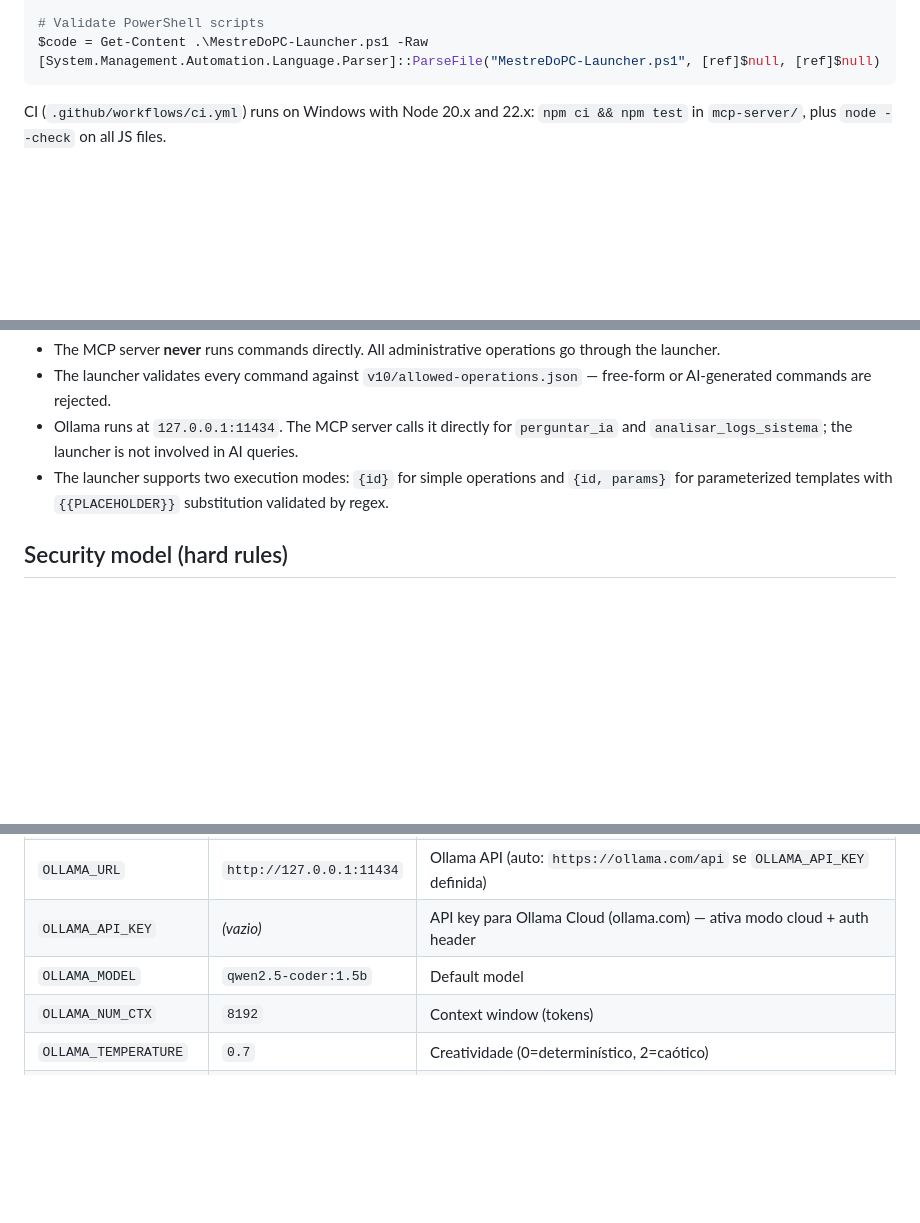
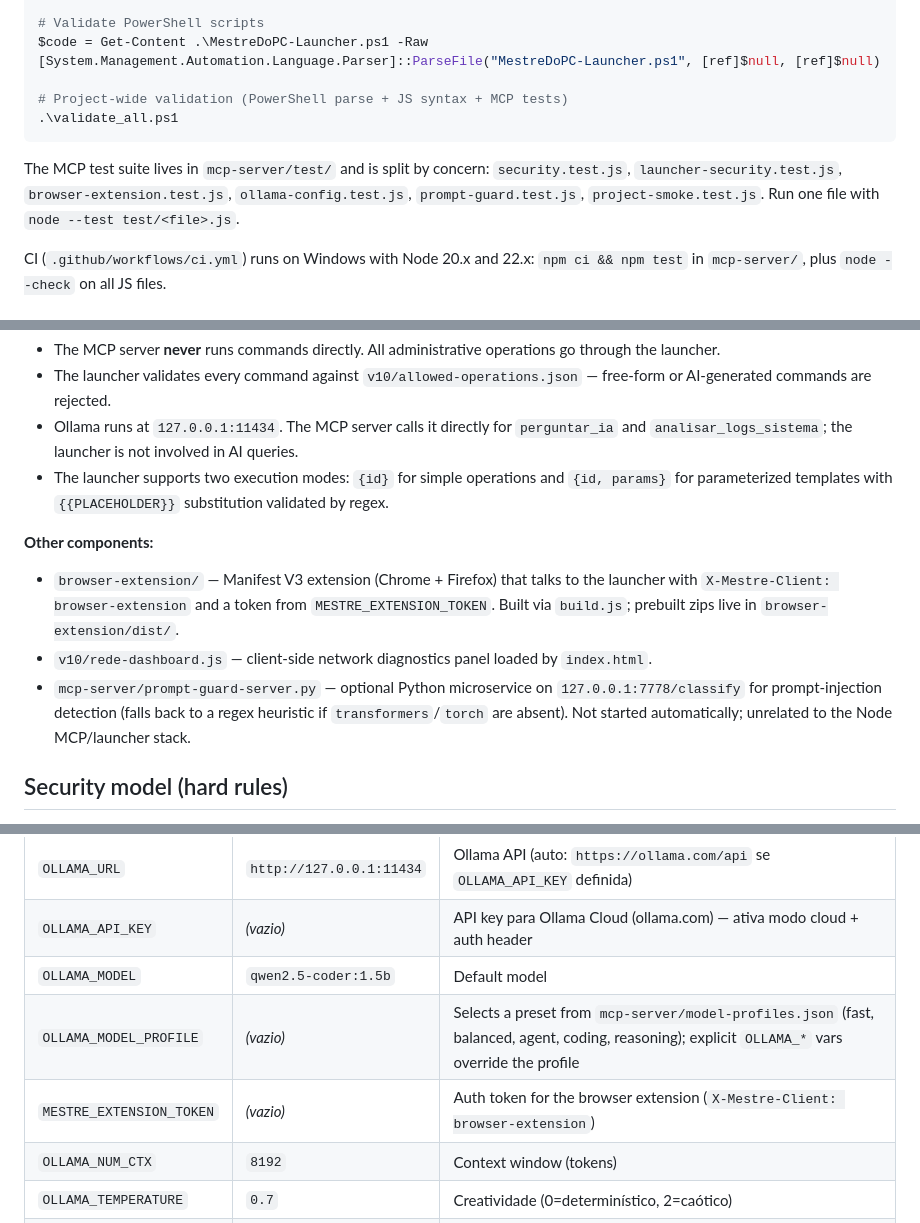
Before and after one commit to jeanavila997-ux/Mestre-do-PC-V10, a Markdown page: .github/copilot-instructions.md, 3 parts joined by grey strips. Rendered like a GitHub page; blank space fills up the shorter version.

Commit message:
docs: aprimora copilot-instructions.md com extensao, prompt-guard e env vars
Co-authored-by: Copilot <223556219+Copilot@users.noreply.github.com>

````diff
--- a/.github/copilot-instructions.md
+++ b/.github/copilot-instructions.md
@@ -19,7 +19,12 @@ node --check v10\launcher.js
 # Validate PowerShell scripts
 $code = Get-Content .\MestreDoPC-Launcher.ps1 -Raw
 [System.Management.Automation.Language.Parser]::ParseFile("MestreDoPC-Launcher.ps1", [ref]$null, [ref]$null)
+
+# Project-wide validation (PowerShell parse + JS syntax + MCP tests)
+.\validate_all.ps1
 ```
+
+The MCP test suite lives in `mcp-server/test/` and is split by concern: `security.test.js`, `launcher-security.test.js`, `browser-extension.test.js`, `ollama-config.test.js`, `prompt-guard.test.js`, `project-smoke.test.js`. Run one file with `node --test test/<file>.js`.
 
 CI (`.github/workflows/ci.yml`) runs on Windows with Node 20.x and 22.x: `npm ci && npm test` in `mcp-server/`, plus `node --check` on all JS files.
 
@@ -46,6 +51,11 @@ PowerShell                    ← only whitelisted commands execute
 - Ollama runs at `127.0.0.1:11434`. The MCP server calls it directly for `perguntar_ia` and `analisar_logs_sistema`; the launcher is not involved in AI queries.
 - The launcher supports two execution modes: `{id}` for simple operations and `{id, params}` for parameterized templates with `{{PLACEHOLDER}}` substitution validated by regex.
 
+**Other components:**
+- `browser-extension/` — Manifest V3 extension (Chrome + Firefox) that talks to the launcher with `X-Mestre-Client: browser-extension` and a token from `MESTRE_EXTENSION_TOKEN`. Built via `build.js`; prebuilt zips live in `browser-extension/dist/`.
+- `v10/rede-dashboard.js` — client-side network diagnostics panel loaded by `index.html`.
+- `mcp-server/prompt-guard-server.py` — optional Python microservice on `127.0.0.1:7778/classify` for prompt-injection detection (falls back to a regex heuristic if `transformers`/`torch` are absent). Not started automatically; unrelated to the Node MCP/launcher stack.
+
 ## Security model (hard rules)
 
 - **Never** pass user input directly into PowerShell. All arguments go through `sanitizeToolArgument()` in `mcp-server/security.js`, which rejects anything outside `[a-zA-Z0-9_. -]` (max 128 chars).
@@ -71,6 +81,8 @@ PowerShell                    ← only whitelisted commands execute
 | `OLLAMA_URL` | `http://127.0.0.1:11434` | Ollama API (auto: `https://ollama.com/api` se `OLLAMA_API_KEY` definida) |
 | `OLLAMA_API_KEY` | *(vazio)* | API key para Ollama Cloud (ollama.com) — ativa modo cloud + auth header |
 | `OLLAMA_MODEL` | `qwen2.5-coder:1.5b` | Default model |
+| `OLLAMA_MODEL_PROFILE` | *(vazio)* | Selects a preset from `mcp-server/model-profiles.json` (fast, balanced, agent, coding, reasoning); explicit `OLLAMA_*` vars override the profile |
+| `MESTRE_EXTENSION_TOKEN` | *(vazio)* | Auth token for the browser extension (`X-Mestre-Client: browser-extension`) |
 | `OLLAMA_NUM_CTX` | `8192` | Context window (tokens) |
 | `OLLAMA_TEMPERATURE` | `0.7` | Creatividade (0=determinístico, 2=caótico) |
 | `OLLAMA_TOP_P` | `0.9` | Nucleus sampling |
````
Also changed, not shown: other parts of .github/copilot-instructions.md (+1 -0 lines).
